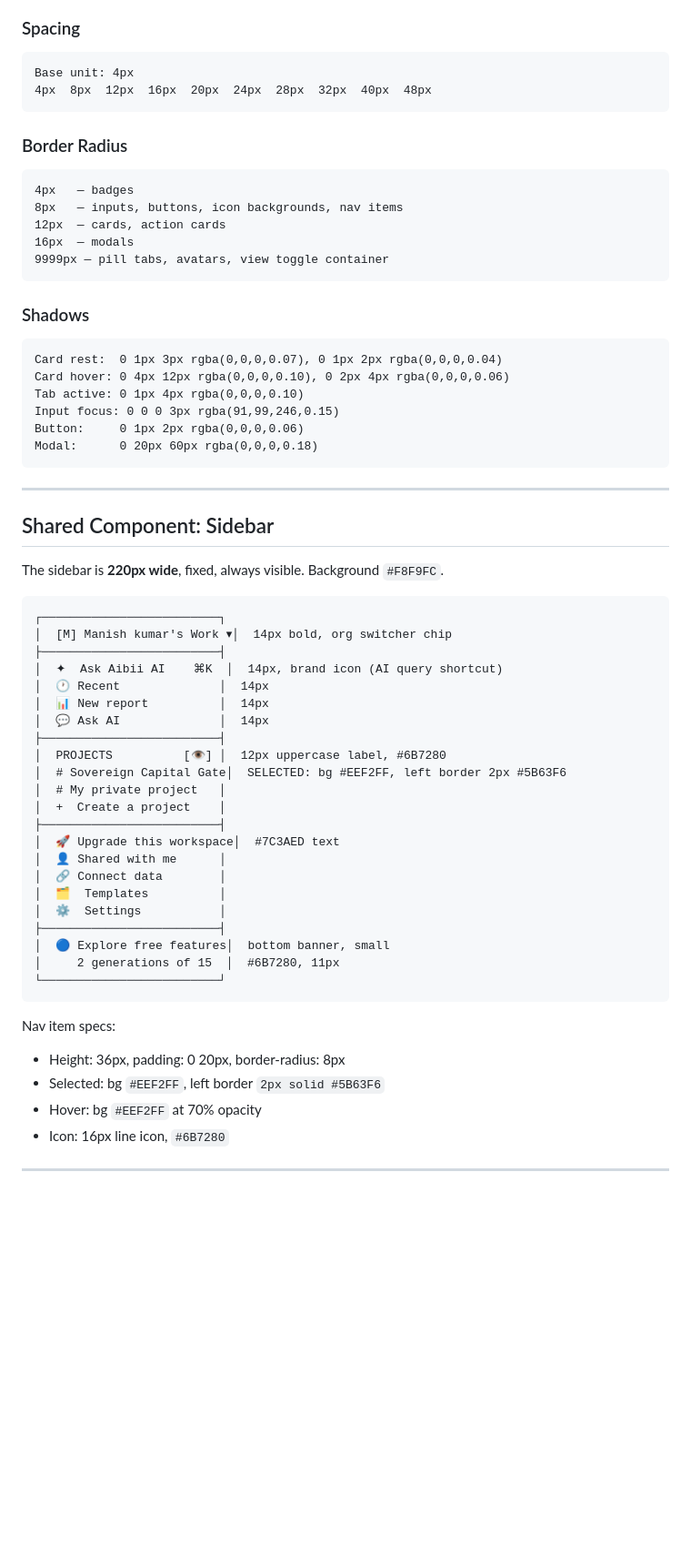
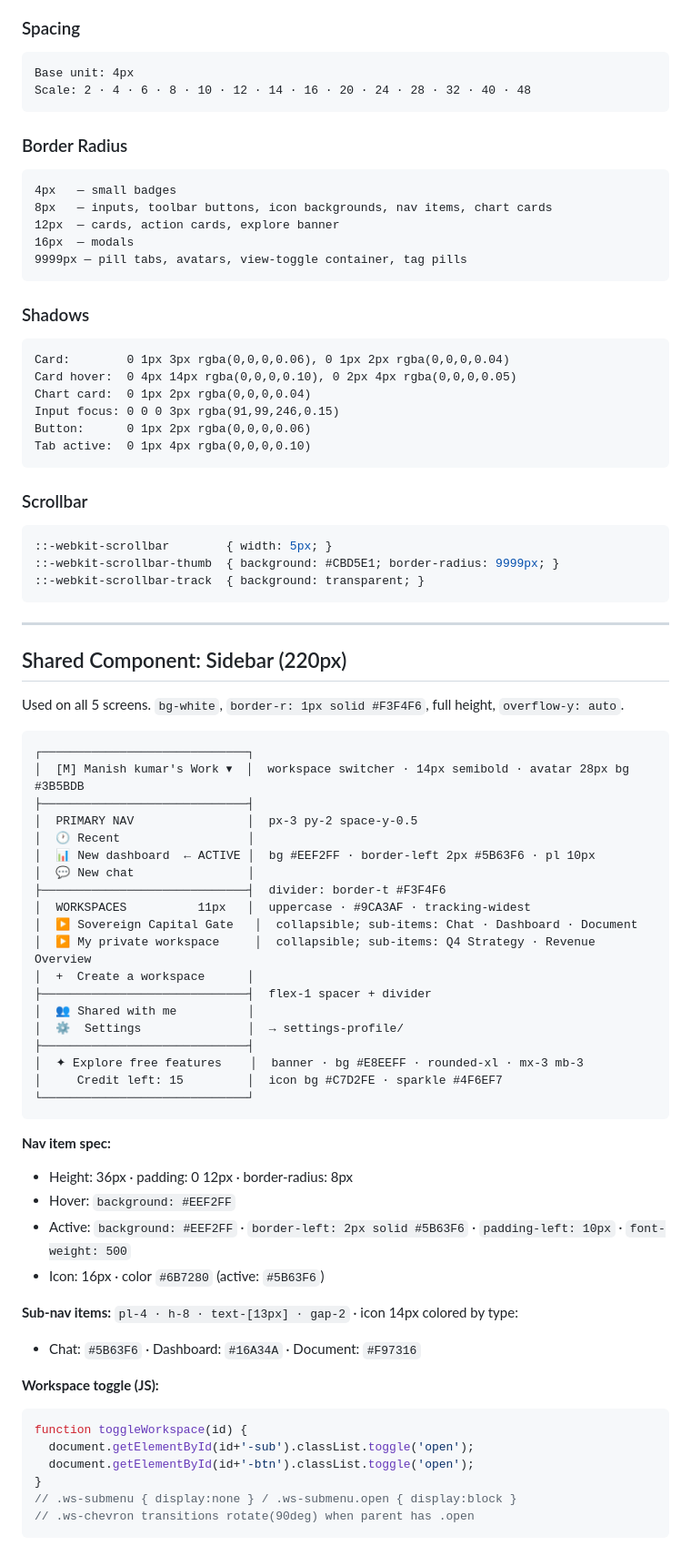
Before and after one commit to manish-aeka/design-language, a Markdown page: stitch-prompt.md, the part around one of its changes. Shown at 91% size. GitHub-like rendering; blank space fills up the shorter version.

Commit message:
refac: stitch prompt
Co-authored-by: Copilot <copilot@github.com>

````diff
--- a/stitch-prompt.md
+++ b/stitch-prompt.md
@@ -75,63 +93,82 @@ Caption:        11px / 400 / lh 1.3   — helper text
 
 ```
 Base unit: 4px
-4px  8px  12px  16px  20px  24px  28px  32px  40px  48px
+Scale: 2 · 4 · 6 · 8 · 10 · 12 · 14 · 16 · 20 · 24 · 28 · 32 · 40 · 48
 ```
 
 ### Border Radius
 
 ```
-4px   — badges
-8px   — inputs, buttons, icon backgrounds, nav items
-12px  — cards, action cards
+4px   — small badges
+8px   — inputs, toolbar buttons, icon backgrounds, nav items, chart cards
+12px  — cards, action cards, explore banner
 16px  — modals
-9999px — pill tabs, avatars, view toggle container
+9999px — pill tabs, avatars, view-toggle container, tag pills
 ```
 
 ### Shadows
 
 ```
-Card rest:  0 1px 3px rgba(0,0,0,0.07), 0 1px 2px rgba(0,0,0,0.04)
-Card hover: 0 4px 12px rgba(0,0,0,0.10), 0 2px 4px rgba(0,0,0,0.06)
-Tab active: 0 1px 4px rgba(0,0,0,0.10)
+Card:        0 1px 3px rgba(0,0,0,0.06), 0 1px 2px rgba(0,0,0,0.04)
+Card hover:  0 4px 14px rgba(0,0,0,0.10), 0 2px 4px rgba(0,0,0,0.05)
+Chart card:  0 1px 2px rgba(0,0,0,0.04)
 Input focus: 0 0 0 3px rgba(91,99,246,0.15)
-Button:     0 1px 2px rgba(0,0,0,0.06)
-Modal:      0 20px 60px rgba(0,0,0,0.18)
+Button:      0 1px 2px rgba(0,0,0,0.06)
+Tab active:  0 1px 4px rgba(0,0,0,0.10)
+```
+
+### Scrollbar
+
+```css
+::-webkit-scrollbar        { width: 5px; }
+::-webkit-scrollbar-thumb  { background: #CBD5E1; border-radius: 9999px; }
+::-webkit-scrollbar-track  { background: transparent; }
 ```
 
 ---
 
-## Shared Component: Sidebar
+## Shared Component: Sidebar (220px)
 
-The sidebar is **220px wide**, fixed, always visible. Background `#F8F9FC`.
+Used on all 5 screens. `bg-white`, `border-r: 1px solid #F3F4F6`, full height, `overflow-y: auto`.
 
 ```
-┌─────────────────────────┐
-│  [M] Manish kumar's Work ▾│  14px bold, org switcher chip
-├─────────────────────────┤
-│  ✦  Ask Aibii AI    ⌘K  │  14px, brand icon (AI query shortcut)
-│  🕐 Recent              │  14px
-│  📊 New report          │  14px
-│  💬 Ask AI              │  14px
-├─────────────────────────┤
-│  PROJECTS          [👁] │  12px uppercase label, #6B7280
-│  # Sovereign Capital Gate│  SELECTED: bg #EEF2FF, left border 2px #5B63F6
-│  # My private project   │
-│  +  Create a project    │
-├─────────────────────────┤
-│  🚀 Upgrade this workspace│  #7C3AED text
-│  👤 Shared with me      │
-│  🔗 Connect data        │
-│  🗂  Templates          │
-│  ⚙  Settings           │
-├─────────────────────────┤
-│  🔵 Explore free features│  bottom banner, small
-│     2 generations of 15  │  #6B7280, 11px
-└─────────────────────────┘
+┌─────────────────────────────┐
+│  [M] Manish kumar's Work ▾  │  workspace switcher · 14px semibold · avatar 28px bg #3B5BDB
+├─────────────────────────────┤
+│  PRIMARY NAV                │  px-3 py-2 space-y-0.5
+│  🕐 Recent                  │
+│  📊 New dashboard  ← ACTIVE │  bg #EEF2FF · border-left 2px #5B63F6 · pl 10px
+│  💬 New chat                │
+├─────────────────────────────┤  divider: border-t #F3F4F6
+│  WORKSPACES          11px   │  uppercase · #9CA3AF · tracking-widest
+│  ▶ Sovereign Capital Gate   │  collapsible; sub-items: Chat · Dashboard · Document
+│  ▶ My private workspace     │  collapsible; sub-items: Q4 Strategy · Revenue Overview
+│  +  Create a workspace      │
+├─────────────────────────────┤  flex-1 spacer + divider
+│  👥 Shared with me          │
+│  ⚙  Settings               │  → settings-profile/
+├─────────────────────────────┤
+│  ✦ Explore free features    │  banner · bg #E8EEFF · rounded-xl · mx-3 mb-3
+│     Credit left: 15         │  icon bg #C7D2FE · sparkle #4F6EF7
+└─────────────────────────────┘
 ```
 
-Nav item specs:
-- Height: 36px, padding: 0 20px, border-radius: 8px
-- Selected: bg `#EEF2FF`, left border `2px solid #5B63F6`
-- Hover: bg `#EEF2FF` at 70% opacity
-- Icon: 16px line icon, `#6B7280`
+**Nav item spec:**
+- Height: 36px · padding: 0 12px · border-radius: 8px
+- Hover: `background: #EEF2FF`
+- Active: `background: #EEF2FF` · `border-left: 2px solid #5B63F6` · `padding-left: 10px` · `font-weight: 500`
+- Icon: 16px · color `#6B7280` (active: `#5B63F6`)
+
+**Sub-nav items:** `pl-4 · h-8 · text-[13px] · gap-2` · icon 14px colored by type:
+- Chat: `#5B63F6` · Dashboard: `#16A34A` · Document: `#F97316`
+
+**Workspace toggle (JS):**
+```js
+function toggleWorkspace(id) {
+  document.getElementById(id+'-sub').classList.toggle('open');
+  document.getElementById(id+'-btn').classList.toggle('open');
+}
+// .ws-submenu { display:none } / .ws-submenu.open { display:block }
+// .ws-chevron transitions rotate(90deg) when parent has .open
+```
+
````
Also changed, not shown: other parts of stitch-prompt.md (+341 -190 lines).
